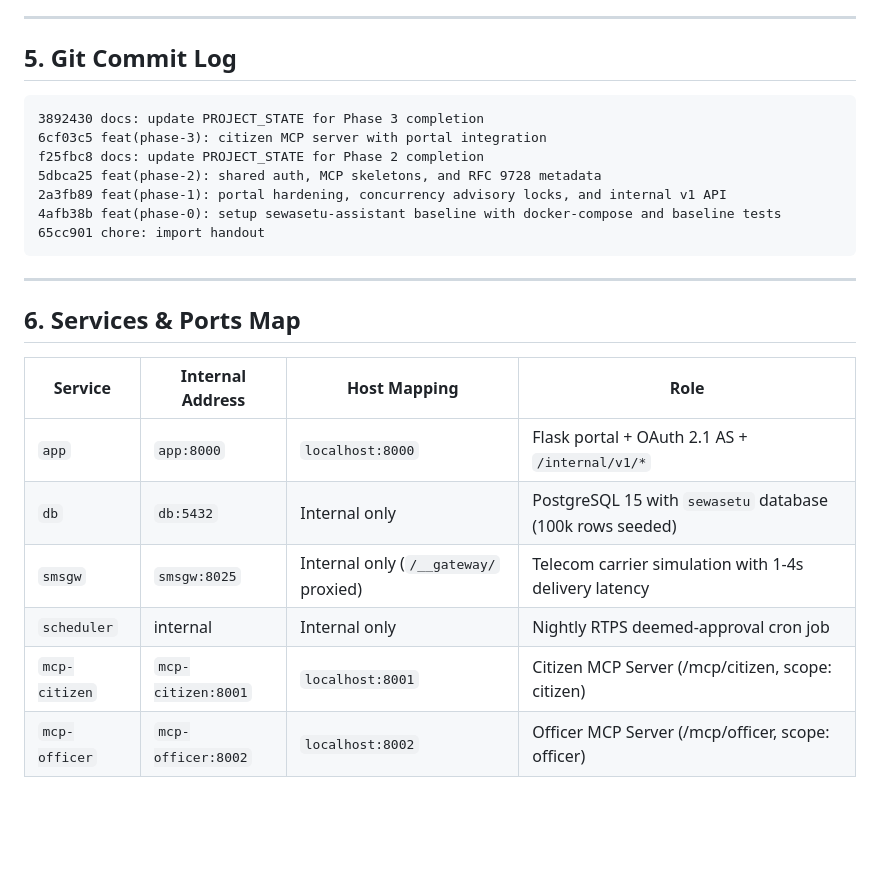
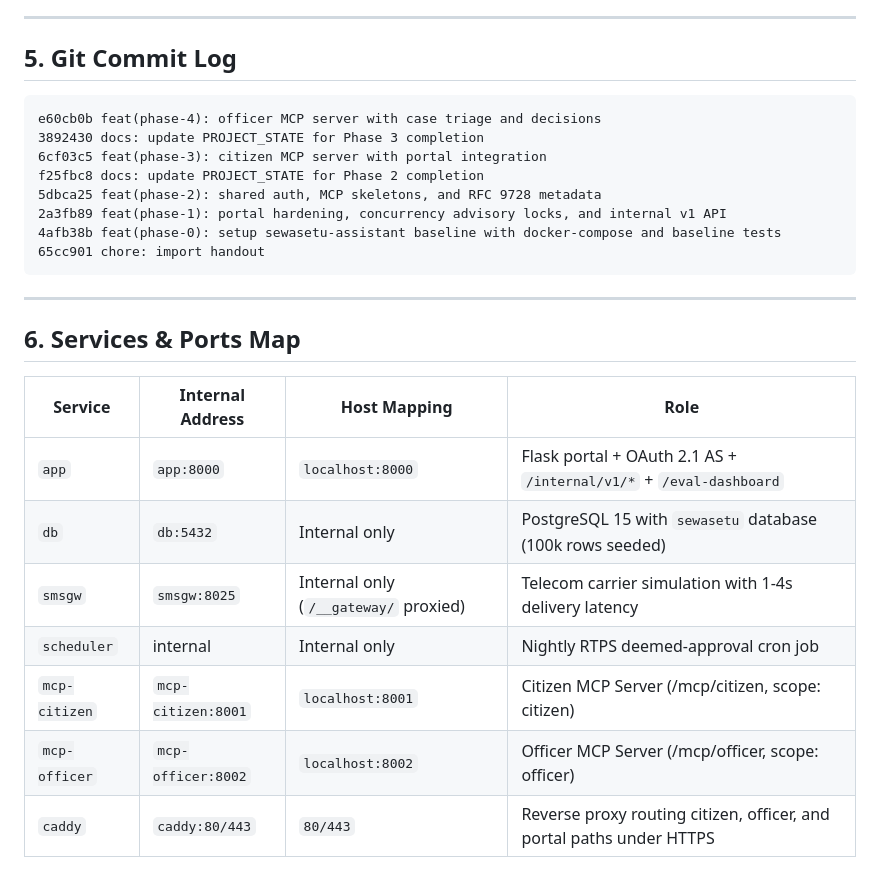
Before and after one commit to GunaVardhanch/sewasetu-assistant, a Markdown page: PROJECT_STATE.md, the part around one of its changes. Drawn GitHub-style; blank space fills up the shorter version.

````diff
--- a/PROJECT_STATE.md
+++ b/PROJECT_STATE.md
@@ -69,6 +74,7 @@ If the workstation just booted back up after a power cut:
 ## 5. Git Commit Log
 
 ```
+e60cb0b feat(phase-4): officer MCP server with case triage and decisions
 3892430 docs: update PROJECT_STATE for Phase 3 completion
 6cf03c5 feat(phase-3): citizen MCP server with portal integration
 f25fbc8 docs: update PROJECT_STATE for Phase 2 completion
@@ -84,9 +90,10 @@ f25fbc8 docs: update PROJECT_STATE for Phase 2 completion
 
 | Service | Internal Address | Host Mapping | Role |
 |---|---|---|---|
-| `app` | `app:8000` | `localhost:8000` | Flask portal + OAuth 2.1 AS + `/internal/v1/*` |
+| `app` | `app:8000` | `localhost:8000` | Flask portal + OAuth 2.1 AS + `/internal/v1/*` + `/eval-dashboard` |
 | `db` | `db:5432` | Internal only | PostgreSQL 15 with `sewasetu` database (100k rows seeded) |
 | `smsgw` | `smsgw:8025` | Internal only (`/__gateway/` proxied) | Telecom carrier simulation with 1-4s delivery latency |
 | `scheduler` | internal | Internal only | Nightly RTPS deemed-approval cron job |
 | `mcp-citizen` | `mcp-citizen:8001` | `localhost:8001` | Citizen MCP Server (/mcp/citizen, scope: citizen) |
 | `mcp-officer` | `mcp-officer:8002` | `localhost:8002` | Officer MCP Server (/mcp/officer, scope: officer) |
+| `caddy` | `caddy:80/443` | `80/443` | Reverse proxy routing citizen, officer, and portal paths under HTTPS |
````
Also changed, not shown: other parts of PROJECT_STATE.md (+14 -9 lines).
